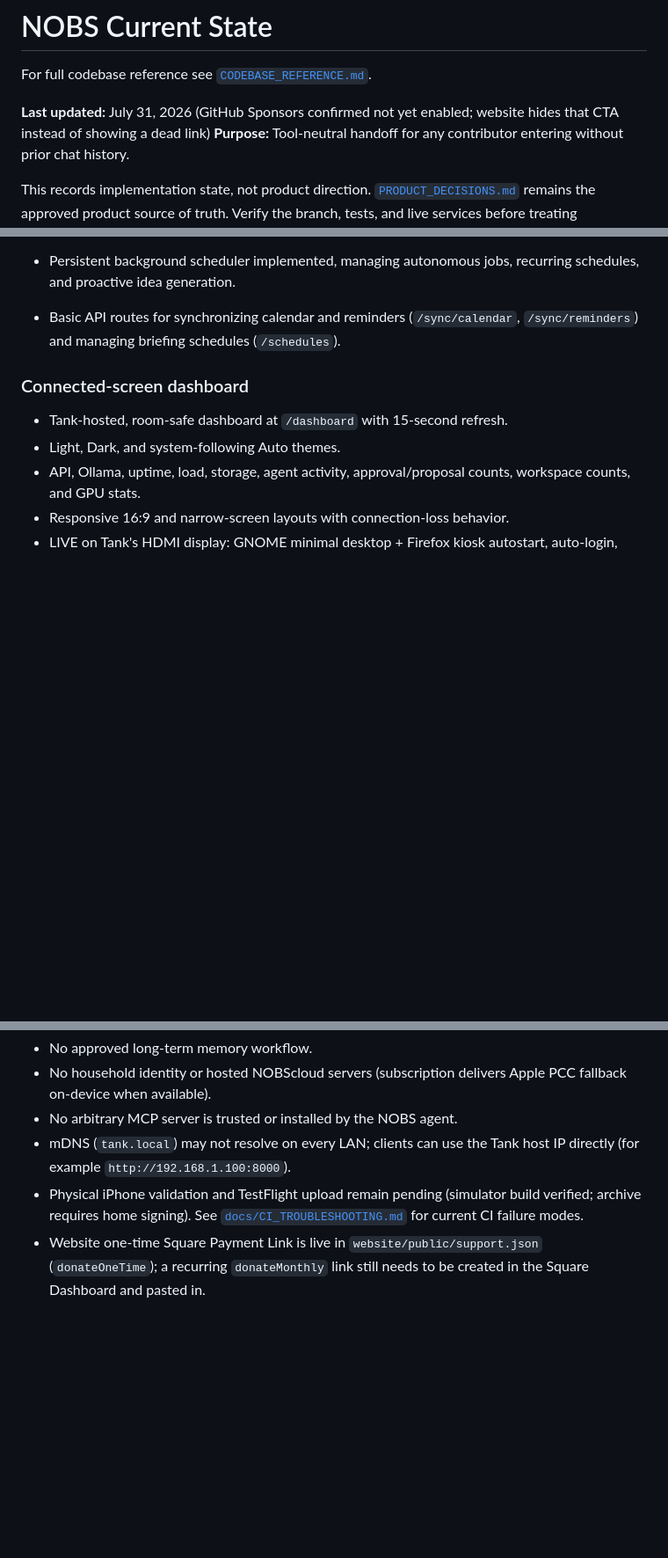
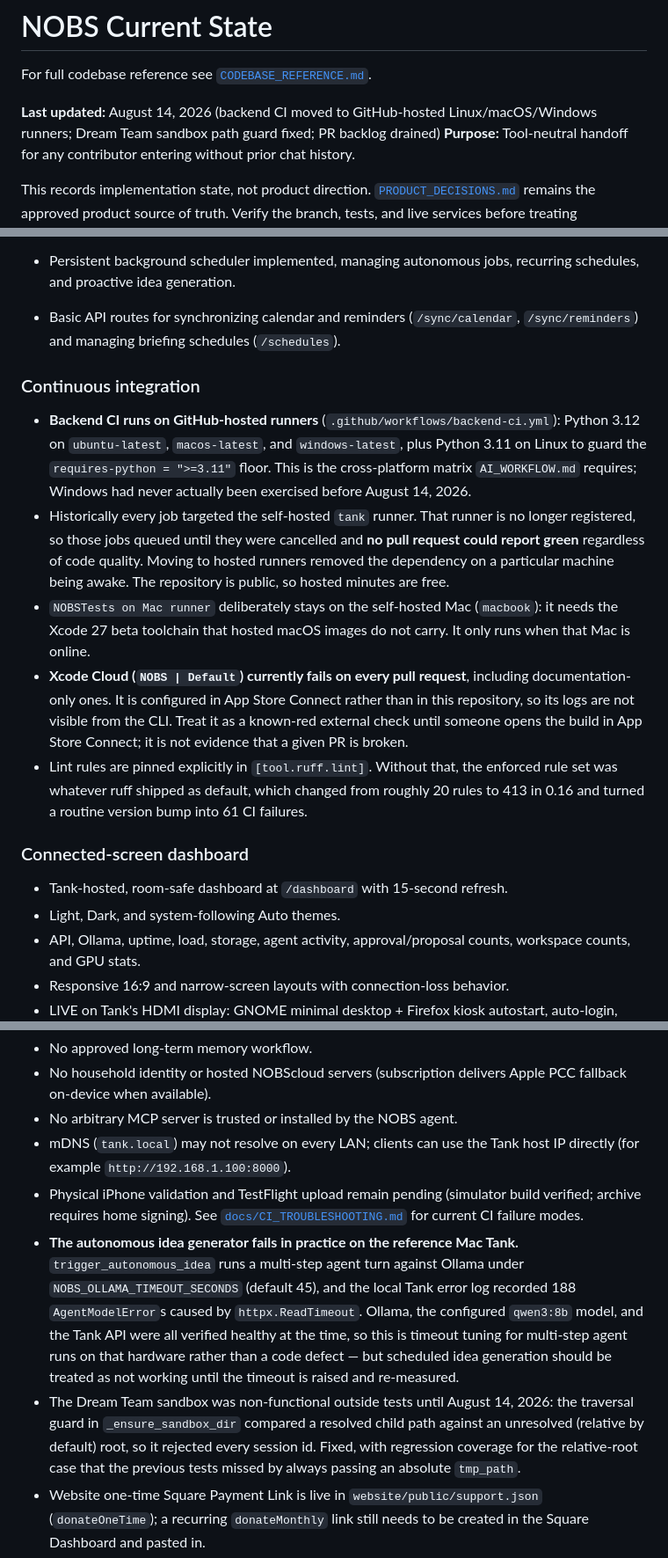
Before and after one commit to acburgess25/NOBS, a Markdown page: docs/CURRENT_STATE.md, 3 parts joined by grey strips. Shown at 88% size. Drawn GitHub-style; blank space fills up the shorter version.

Commit message:
Refresh CURRENT_STATE for the CI move and the two runtime failures
`CURRENT_STATE.md` is the tool-neutral handoff document, and it had no
section on continuous integration at all -- while the actual situation was
that no pull request could report green, because every job targeted a
self-hosted runner that is no longer registered.

Record what CI now is, why the self-hosted `tank` dependency was removed,
which job deliberately stays self-hosted and why, and that Xcode Cloud is a
known-red external check so future contributors do not read it as a real
failure.

Also record two things the project does not currently do, per the honesty
rule in PRODUCT_DECISIONS §19:

- Scheduled autonomous idea generation times out against Ollama on the
  reference Mac Tank (188 recorded failures) even though Ollama, the model,
  and the API are healthy.
- The Dream Team sandbox was entirely non-functional outside tests until
  today's path-guard fix.

Co-Authored-By: Claude Opus 5 <noreply@anthropic.com>

```diff
--- a/docs/CURRENT_STATE.md
+++ b/docs/CURRENT_STATE.md
@@ -2,7 +2,7 @@
 
 For full codebase reference see [`CODEBASE_REFERENCE.md`](CODEBASE_REFERENCE.md).
 
-**Last updated:** July 31, 2026 (GitHub Sponsors confirmed not yet enabled; website hides that CTA instead of showing a dead link)
+**Last updated:** August 14, 2026 (backend CI moved to GitHub-hosted Linux/macOS/Windows runners; Dream Team sandbox path guard fixed; PR backlog drained)
 **Purpose:** Tool-neutral handoff for any contributor entering without prior chat history.
 
 This records implementation state, not product direction. [`PRODUCT_DECISIONS.md`](PRODUCT_DECISIONS.md) remains the approved product source of truth. Verify the branch, tests, and live services before treating deployment facts as current.
@@ -109,6 +109,14 @@ This records implementation state, not product direction. [`PRODUCT_DECISIONS.md
 - Persistent background scheduler implemented, managing autonomous jobs, recurring schedules, and proactive idea generation.
 - Basic API routes for synchronizing calendar and reminders (`/sync/calendar`, `/sync/reminders`) and managing briefing schedules (`/schedules`).
 
+### Continuous integration
+
+- **Backend CI runs on GitHub-hosted runners** (`.github/workflows/backend-ci.yml`): Python 3.12 on `ubuntu-latest`, `macos-latest`, and `windows-latest`, plus Python 3.11 on Linux to guard the `requires-python = ">=3.11"` floor. This is the cross-platform matrix `AI_WORKFLOW.md` requires; Windows had never actually been exercised before August 14, 2026.
+- Historically every job targeted the self-hosted `tank` runner. That runner is no longer registered, so those jobs queued until they were cancelled and **no pull request could report green** regardless of code quality. Moving to hosted runners removed the dependency on a particular machine being awake. The repository is public, so hosted minutes are free.
+- `NOBSTests on Mac runner` deliberately stays on the self-hosted Mac (`macbook`): it needs the Xcode 27 beta toolchain that hosted macOS images do not carry. It only runs when that Mac is online.
+- **Xcode Cloud (`NOBS | Default`) currently fails on every pull request**, including documentation-only ones. It is configured in App Store Connect rather than in this repository, so its logs are not visible from the CLI. Treat it as a known-red external check until someone opens the build in App Store Connect; it is not evidence that a given PR is broken.
+- Lint rules are pinned explicitly in `[tool.ruff.lint]`. Without that, the enforced rule set was whatever ruff shipped as default, which changed from roughly 20 rules to 413 in 0.16 and turned a routine version bump into 61 CI failures.
+
 ### Connected-screen dashboard
 
 - Tank-hosted, room-safe dashboard at `/dashboard` with 15-second refresh.
@@ -138,6 +146,8 @@ This records implementation state, not product direction. [`PRODUCT_DECISIONS.md
 - No arbitrary MCP server is trusted or installed by the NOBS agent.
 - mDNS (`tank.local`) may not resolve on every LAN; clients can use the Tank host IP directly (for example `http://192.168.1.100:8000`).
 - Physical iPhone validation and TestFlight upload remain pending (simulator build verified; archive requires home signing). See [`docs/CI_TROUBLESHOOTING.md`](CI_TROUBLESHOOTING.md) for current CI failure modes.
+- **The autonomous idea generator fails in practice on the reference Mac Tank.** `trigger_autonomous_idea` runs a multi-step agent turn against Ollama under `NOBS_OLLAMA_TIMEOUT_SECONDS` (default 45), and the local Tank error log recorded 188 `AgentModelError`s caused by `httpx.ReadTimeout`. Ollama, the configured `qwen3:8b` model, and the Tank API were all verified healthy at the time, so this is timeout tuning for multi-step agent runs on that hardware rather than a code defect — but scheduled idea generation should be treated as not working until the timeout is raised and re-measured.
+- The Dream Team sandbox was non-functional outside tests until August 14, 2026: the traversal guard in `_ensure_sandbox_dir` compared a resolved child path against an unresolved (relative by default) root, so it rejected every session id. Fixed, with regression coverage for the relative-root case that the previous tests missed by always passing an absolute `tmp_path`.
 - Website one-time Square Payment Link is live in `website/public/support.json` (`donateOneTime`); a recurring `donateMonthly` link still needs to be created in the Square Dashboard and pasted in.
 - GitHub Sponsors is **not** enabled — `github.com/sponsors/acburgess25` is a plain profile page with no Sponsor button (re-verified August 14, 2026). Both surfaces that could point at it are now closed: `support.json` leaves `githubSponsors` empty so the website hides that CTA, and `.github/FUNDING.yml` leaves the `github:` key commented out so GitHub does not render its own native "Sponsor" button on the repo page. These are separate mechanisms — the repo-page button comes straight from `FUNDING.yml` regardless of what the site shows. Re-enable both only after enrolling via GitHub → **Your sponsors** (`github.com/sponsors/accounts`) and confirming the profile page shows an actual Sponsor button.
 
```
